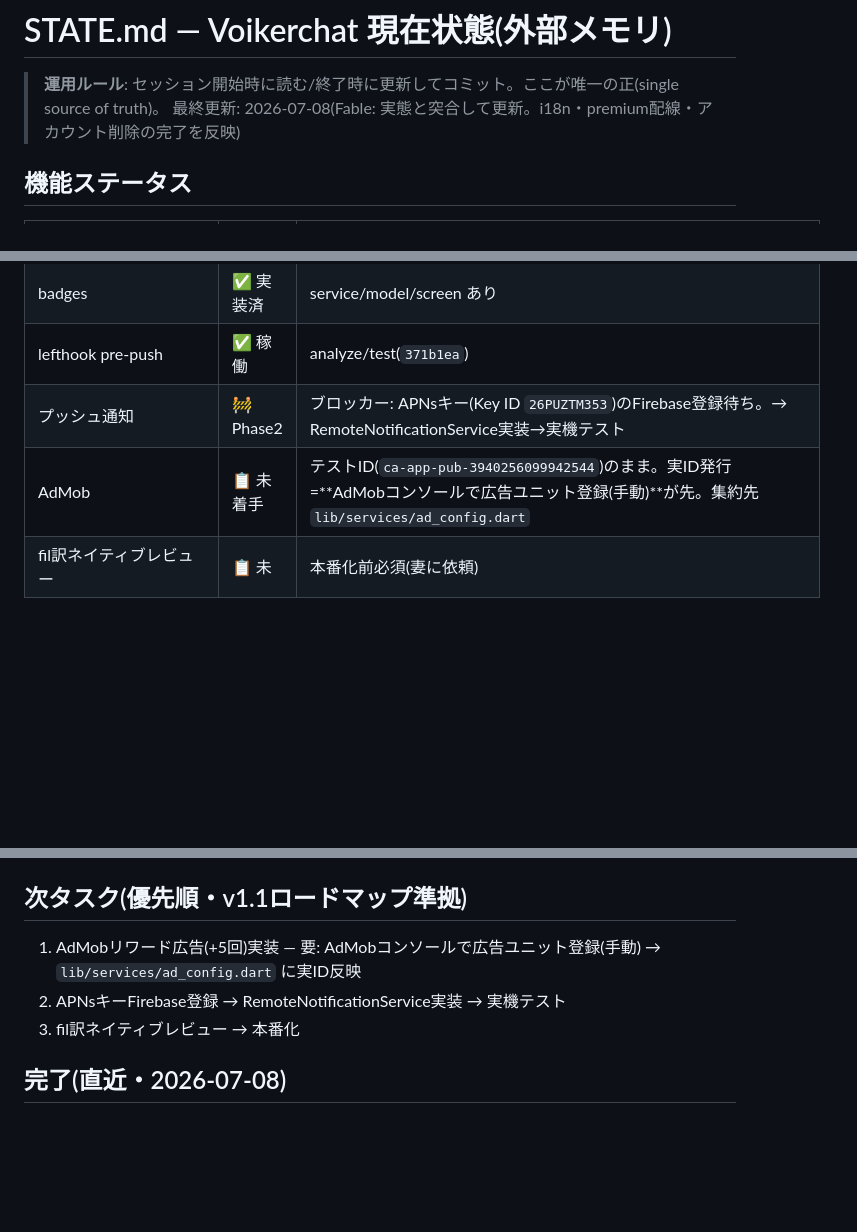
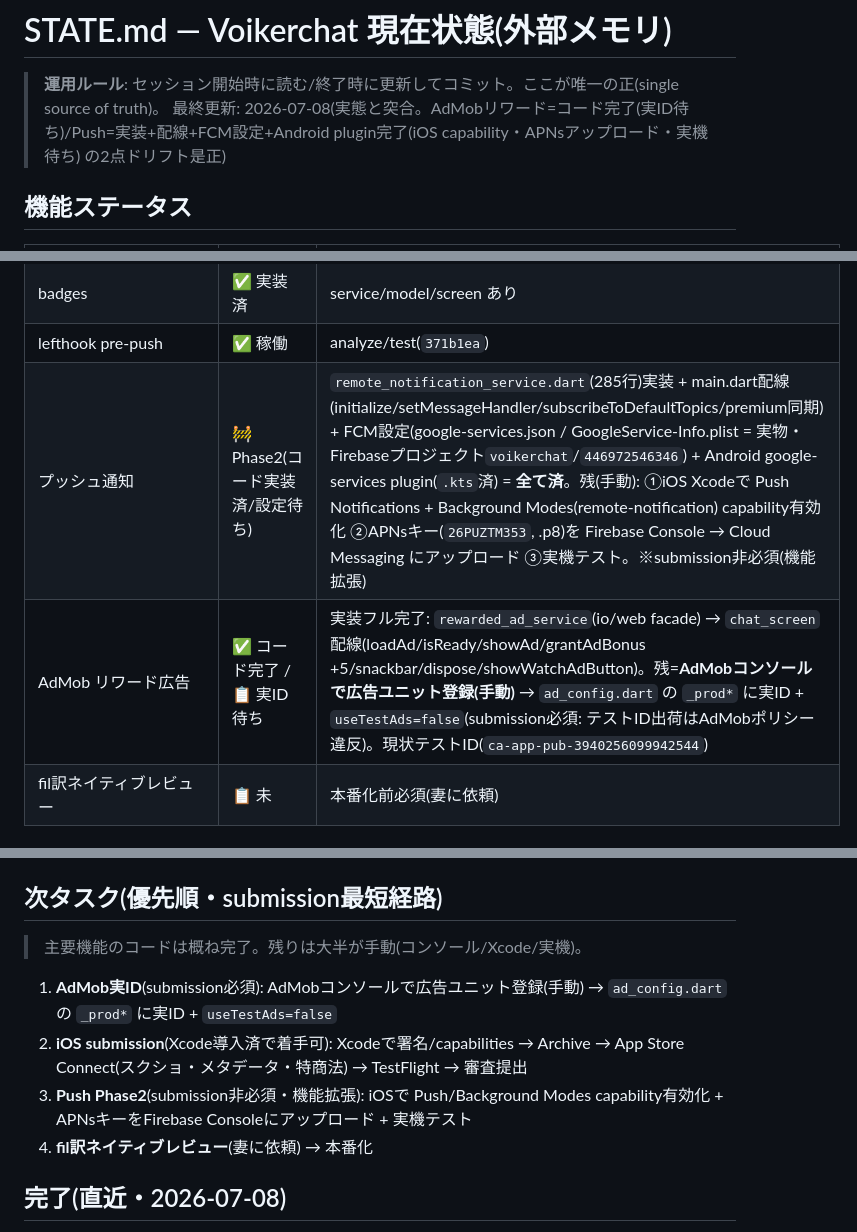
Before and after one commit to shibuyer-jp/voikerchat, a Markdown page: docs/STATE.md, 3 parts joined by grey strips. Rendered like a GitHub page; blank space fills up the shorter version.

Commit message:
docs(STATE): fix drift — AdMob reward ads code-complete (real-ID pending), Push service implemented+wired (iOS caps/APNs/device-test pending)

```diff
--- a/docs/STATE.md
+++ b/docs/STATE.md
@@ -1,7 +1,7 @@
 # STATE.md — Voikerchat 現在状態(外部メモリ)
 
 > **運用ルール**: セッション開始時に読む/終了時に更新してコミット。ここが唯一の正(single source of truth)。
-> 最終更新: 2026-07-08(Fable: 実態と突合して更新。i18n・premium配線・アカウント削除の完了を反映)
+> 最終更新: 2026-07-08(実態と突合。AdMobリワード=コード完了(実ID待ち)/Push=実装+配線+FCM設定+Android plugin完了(iOS capability・APNsアップロード・実機待ち) の2点ドリフト是正)
 
 ## 機能ステータス
 | 機能 | 状態 | 備考 |
@@ -17,8 +17,8 @@
 | **アカウント削除(ストア必須)** | ✅ 完了 | `/api/delete-account`+設定画面(⚙)。全テーブル明示削除+`auth.admin.deleteUser`。PR #1(`7142043`/merge `6cfec3b`)本番デプロイ済(2026-07-08) |
 | badges | ✅ 実装済 | service/model/screen あり |
 | lefthook pre-push | ✅ 稼働 | analyze/test(`371b1ea`) |
-| プッシュ通知 | 🚧 Phase2 | ブロッカー: APNsキー(Key ID `26PUZTM353`)のFirebase登録待ち。→ RemoteNotificationService実装→実機テスト |
-| AdMob | 📋 未着手 | テストID(`ca-app-pub-3940256099942544`)のまま。実ID発行=**AdMobコンソールで広告ユニット登録(手動)**が先。集約先 `lib/services/ad_config.dart` |
+| プッシュ通知 | 🚧 Phase2(コード実装済/設定待ち) | `remote_notification_service.dart`(285行)実装 + main.dart配線(initialize/setMessageHandler/subscribeToDefaultTopics/premium同期) + FCM設定(google-services.json / GoogleService-Info.plist = 実物・Firebaseプロジェクト`voikerchat`/`446972546346`) + Android google-services plugin(`.kts`済) = **全て済**。残(手動): ①iOS Xcodeで Push Notifications + Background Modes(remote-notification) capability有効化 ②APNsキー(`26PUZTM353`, .p8)を Firebase Console → Cloud Messaging にアップロード ③実機テスト。※submission非必須(機能拡張) |
+| AdMob リワード広告 | ✅ コード完了 / 📋 実ID待ち | 実装フル完了: `rewarded_ad_service`(io/web facade) → `chat_screen` 配線(loadAd/isReady/showAd/grantAdBonus +5/snackbar/dispose/showWatchAdButton)。残=**AdMobコンソールで広告ユニット登録(手動)** → `ad_config.dart` の `_prod*` に実ID + `useTestAds=false`(submission必須: テストID出荷はAdMobポリシー違反)。現状テストID(`ca-app-pub-3940256099942544`) |
 | fil訳ネイティブレビュー | 📋 未 | 本番化前必須(妻に依頼) |
 
 ## 確定定数(変更時はDECISIONSに記録)
@@ -29,10 +29,12 @@
 - サポート: voikerchat.support@gmail.com(forward→takatoh01@gmail.com)。kizunavi.support は非運用 / APNs `.p8`: Drive `00_Project_Credentials`(`1mqUWxB3VYrkVcGHCWayXJtIDrXlGBHjM`)
 - 設計書: repo `docs/` の Persona/Tutorial/Onboarding-Design(参照のみ・再生成禁止)
 
-## 次タスク(優先順・v1.1ロードマップ準拠)
-1. AdMobリワード広告(+5回)実装 — 要: AdMobコンソールで広告ユニット登録(手動) → `lib/services/ad_config.dart` に実ID反映
-2. APNsキーFirebase登録 → RemoteNotificationService実装 → 実機テスト
-3. fil訳ネイティブレビュー → 本番化
+## 次タスク(優先順・submission最短経路)
+> 主要機能のコードは概ね完了。残りは大半が手動(コンソール/Xcode/実機)。
+1. **AdMob実ID**(submission必須): AdMobコンソールで広告ユニット登録(手動) → `ad_config.dart` の `_prod*` に実ID + `useTestAds=false`
+2. **iOS submission**(Xcode導入済で着手可): Xcodeで署名/capabilities → Archive → App Store Connect(スクショ・メタデータ・特商法) → TestFlight → 審査提出
+3. **Push Phase2**(submission非必須・機能拡張): iOSで Push/Background Modes capability有効化 + APNsキーをFirebase Consoleにアップロード + 実機テスト
+4. **fil訳ネイティブレビュー**(妻に依頼) → 本番化
 
 ## 完了(直近・2026-07-08)
 - i18nサービス層 全完了(notification_scheduler=最後の残り。現物検証で完了確認)
```
